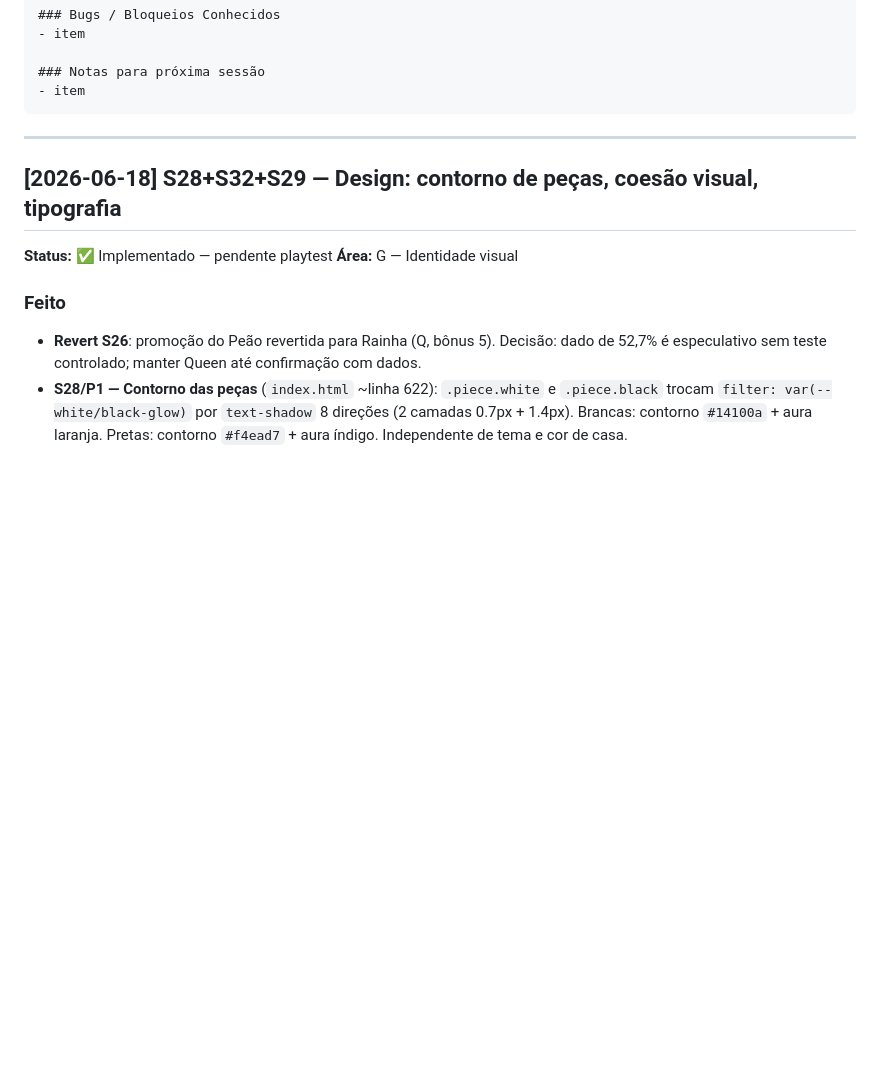
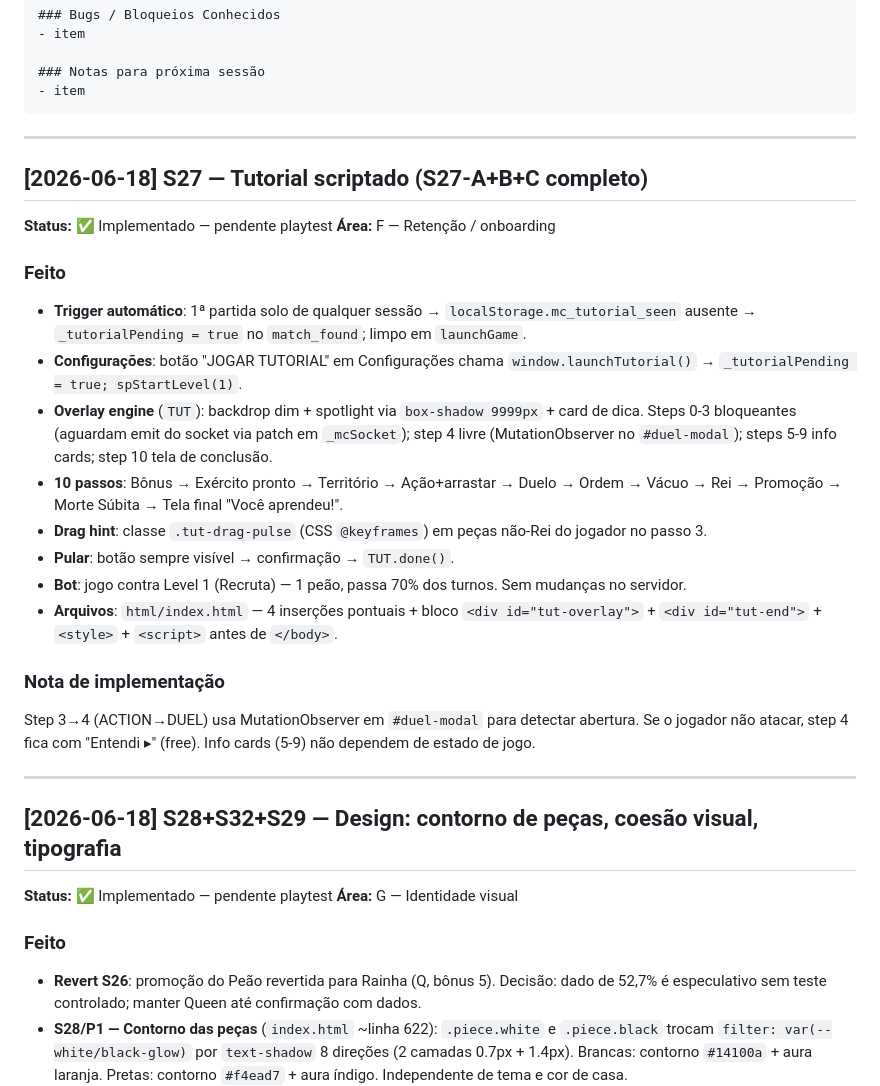
Before and after one commit to gabrielmialchi/microChess, a Markdown page: docs/ACTIVITY_LOG.md, the part around the change. Rendered like a GitHub page; blank space fills up the shorter version.

````diff
--- a/docs/ACTIVITY_LOG.md
+++ b/docs/ACTIVITY_LOG.md
@@ -24,6 +24,25 @@ para entender o estado atual antes de implementar qualquer coisa.
 ### Notas para próxima sessão
 - item
 ```
+
+---
+
+## [2026-06-18] S27 — Tutorial scriptado (S27-A+B+C completo)
+**Status:** ✅ Implementado — pendente playtest
+**Área:** F — Retenção / onboarding
+
+### Feito
+- **Trigger automático**: 1ª partida solo de qualquer sessão → `localStorage.mc_tutorial_seen` ausente → `_tutorialPending = true` no `match_found`; limpo em `launchGame`.
+- **Configurações**: botão "JOGAR TUTORIAL" em Configurações chama `window.launchTutorial()` → `_tutorialPending = true; spStartLevel(1)`.
+- **Overlay engine** (`TUT`): backdrop dim + spotlight via `box-shadow 9999px` + card de dica. Steps 0-3 bloqueantes (aguardam emit do socket via patch em `_mcSocket`); step 4 livre (MutationObserver no `#duel-modal`); steps 5-9 info cards; step 10 tela de conclusão.
+- **10 passos**: Bônus → Exército pronto → Território → Ação+arrastar → Duelo → Ordem → Vácuo → Rei → Promoção → Morte Súbita → Tela final "Você aprendeu!".
+- **Drag hint**: classe `.tut-drag-pulse` (CSS `@keyframes`) em peças não-Rei do jogador no passo 3.
+- **Pular**: botão sempre visível → confirmação → `TUT.done()`.
+- **Bot**: jogo contra Level 1 (Recruta) — 1 peão, passa 70% dos turnos. Sem mudanças no servidor.
+- **Arquivos**: `html/index.html` — 4 inserções pontuais + bloco `<div id="tut-overlay">` + `<div id="tut-end">` + `<style>` + `<script>` antes de `</body>`.
+
+### Nota de implementação
+Step 3→4 (ACTION→DUEL) usa MutationObserver em `#duel-modal` para detectar abertura. Se o jogador não atacar, step 4 fica com "Entendi ▸" (free). Info cards (5-9) não dependem de estado de jogo.
 
 ---
 
````
Also changed, not shown: docs/SESSAO_POR_SESSAO_PLANNING.md (+7 -10 lines).
